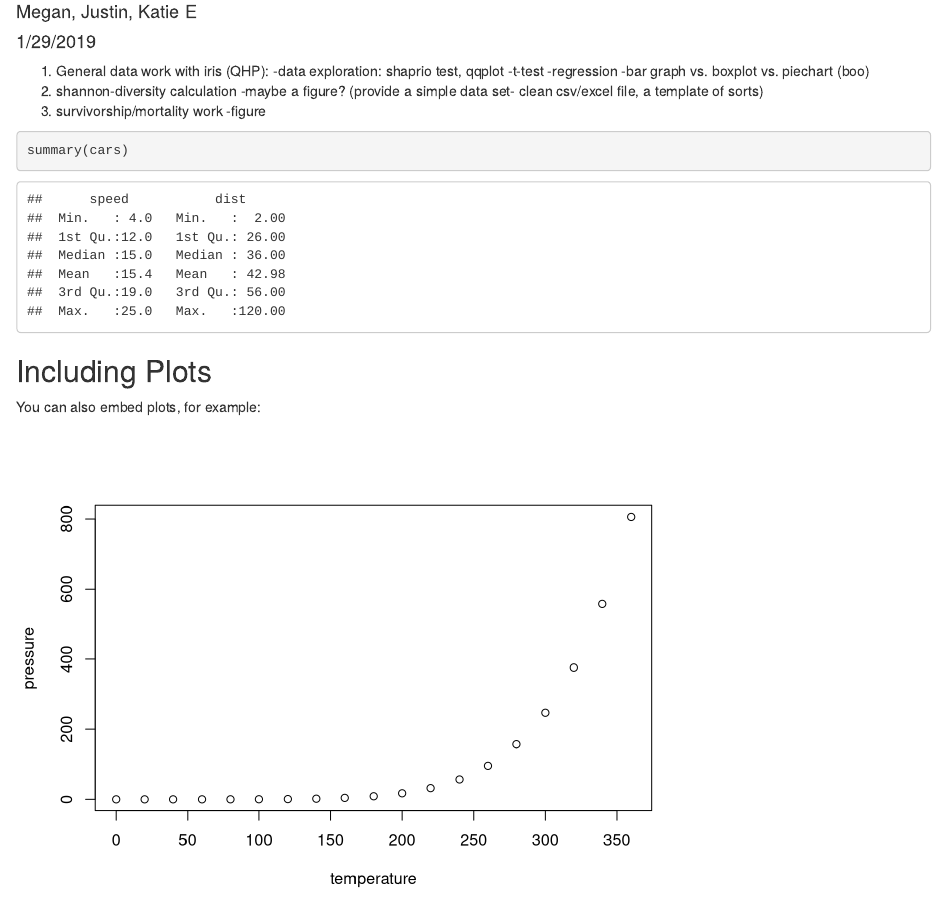
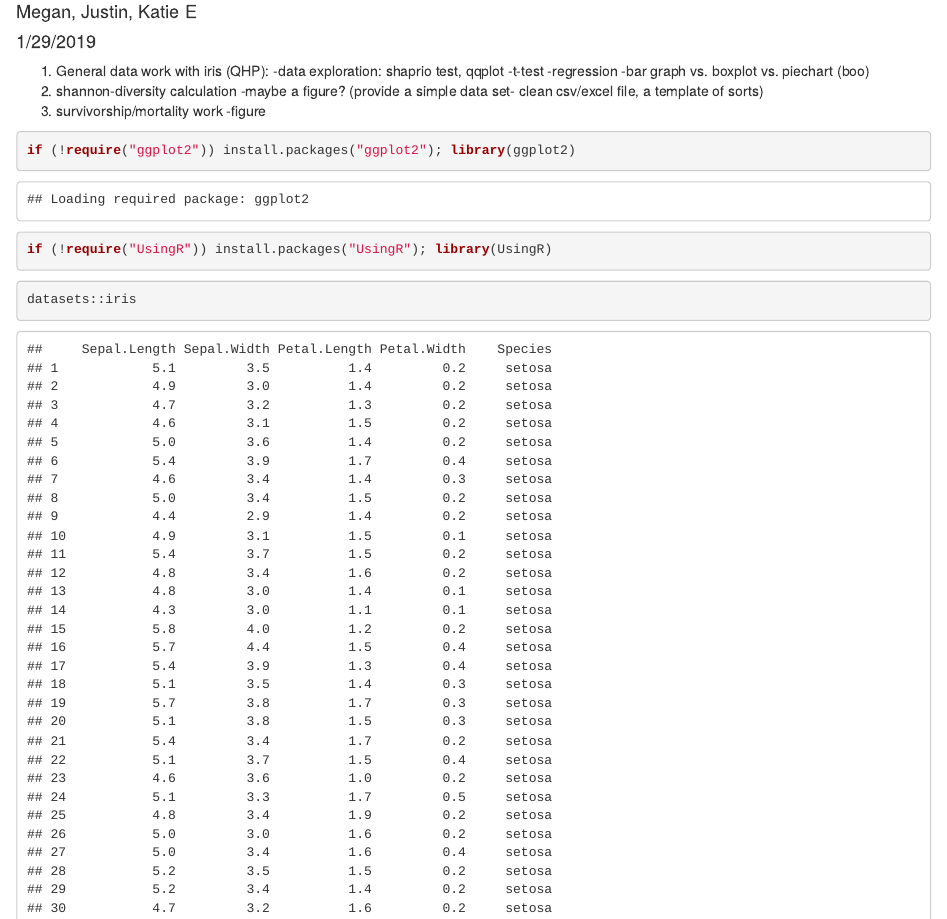
Before and after one commit to Bucknell-Biol364/Biology208tutorial, an R Markdown document (Biol_208_Tutorial.Rmd): the page in a window 1100 px wide, from 70 px down. Rendered offline with R 4.5, knitr and Pandoc, with nearby package versions.

Commit message:
summary done

````diff
--- a/Biol_208_Tutorial.Rmd
+++ b/Biol_208_Tutorial.Rmd
@@ -23,16 +18,20 @@ iris
 3. survivorship/mortality work
   -figure
 
-```{r cars}
-summary(cars)
+```{r J}
+if (!require("ggplot2")) install.packages("ggplot2"); library(ggplot2)
+if (!require("UsingR")) install.packages("UsingR"); library(UsingR)
 ```
 
-## Including Plots
-
-You can also embed plots, for example:
-
-```{r pressure, echo=FALSE}
-plot(pressure)
+```{r setup, include=TRUE}
+datasets::iris
+head(iris)
+tail(iris)
+summary(iris)
 ```
 
-Note that the `echo = FALSE` parameter was added to the code chunk to prevent printing of the R code that generated the plot.
+
+
+```{rJ}
+
+```
````
Also changed, not shown: Biol_208_Tutorial.Rmd (9 more changed lines).
